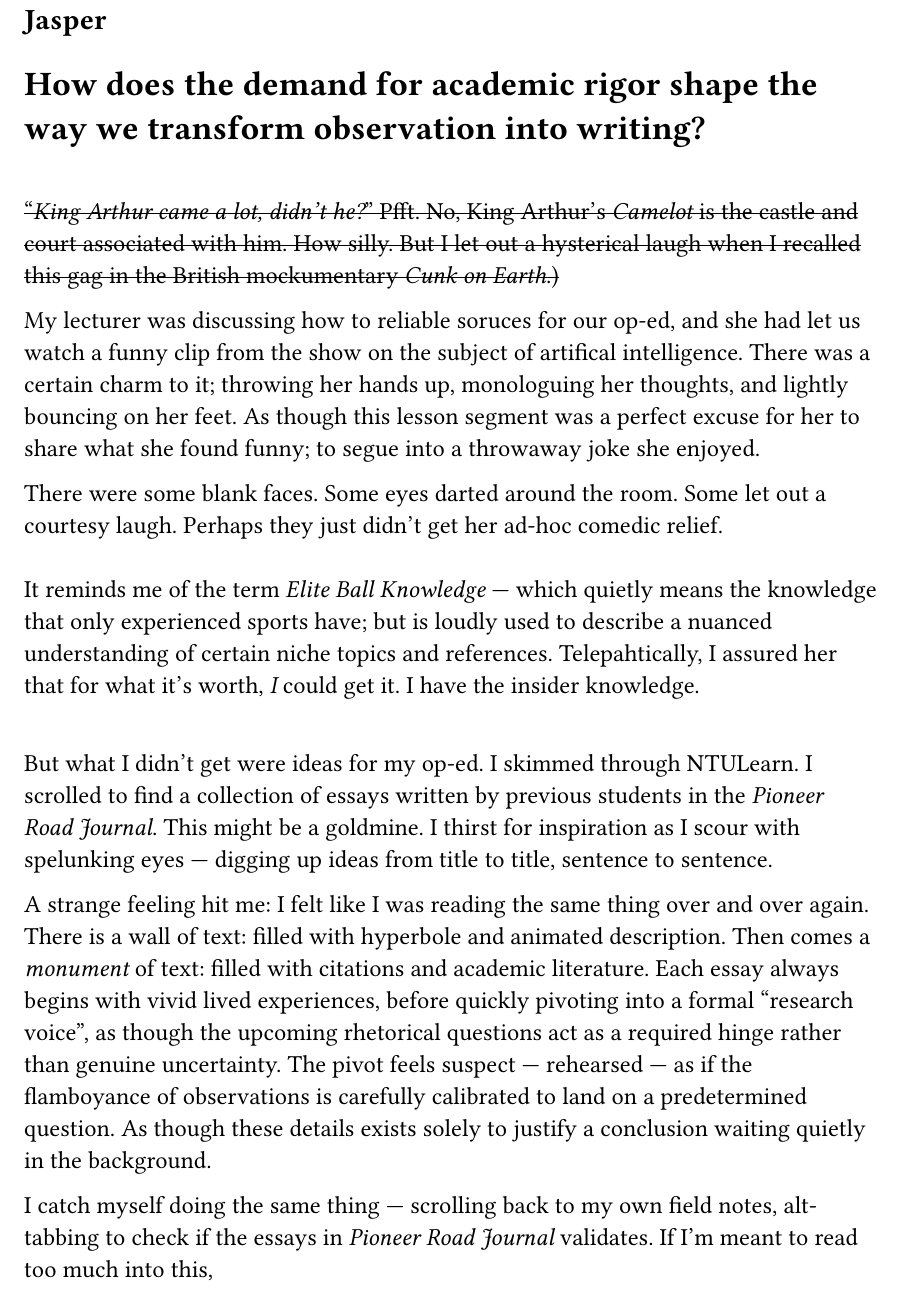
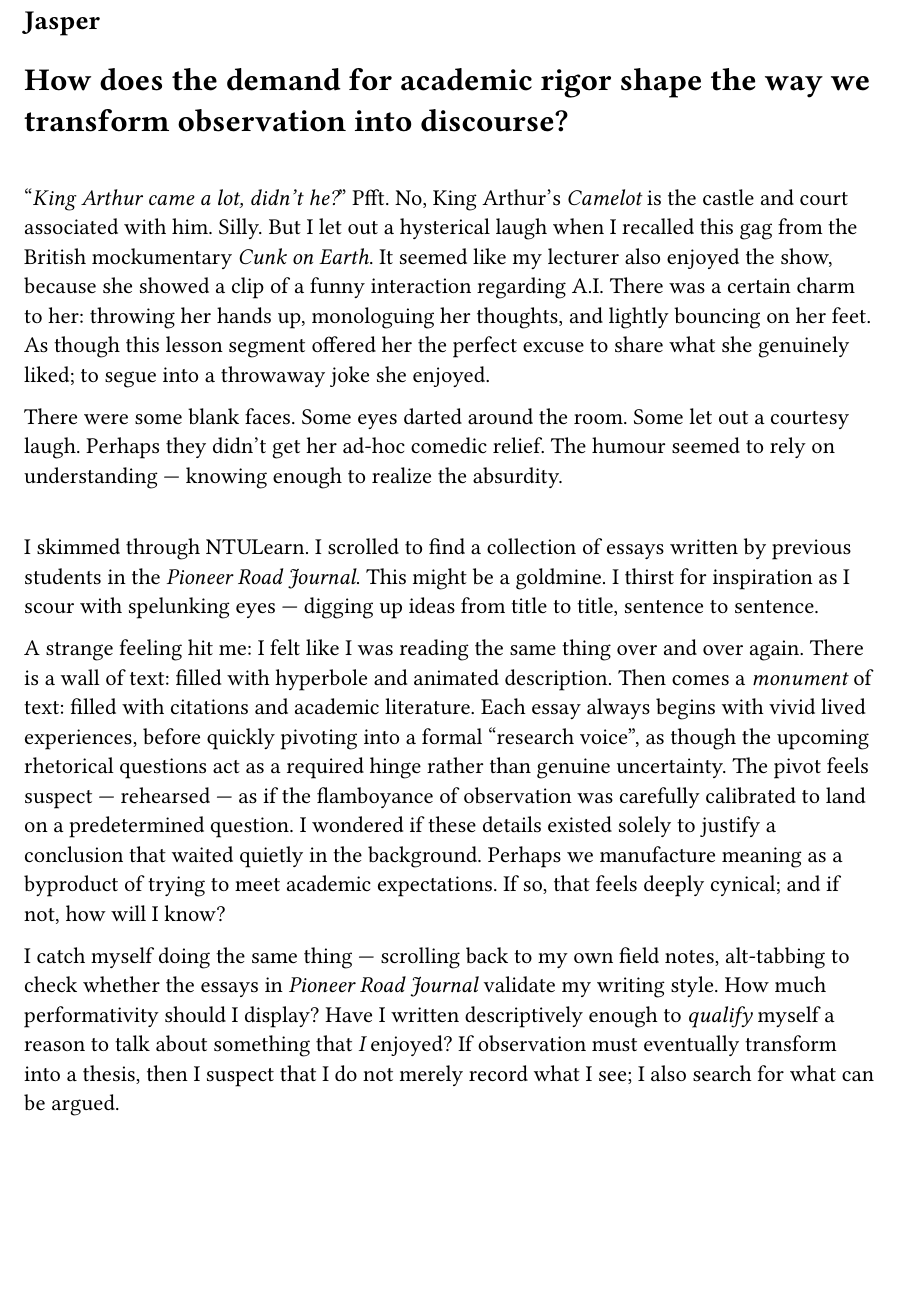
Before and after one commit to Intrinzix/papertrails, a Typst document (CC1_A1.typ): part of page 1 of 3 before the commit and part of page 1 of 2 after it, cut so that both start at the same text, the shorter picture padded with empty space. Compiled offline with Typst 0.15; a missing font is replaced by an installed copy or a similar font.

```diff
--- a/CC1_A1.typ
+++ b/CC1_A1.typ
@@ -5,3 +5,4 @@
 == Jasper
 
 
+= How does the demand for academic rigor shape the way we transform observation into discourse?
@@ -9,16 +9,8 @@
 \
 
-#strike["_King Arthur came a lot, didn't he?_" Pfft. No, King Arthur's _Camelot_ is
-the castle and court associated with him. How silly. But I let out a hysterical laugh when I recalled this gag in the British mockumentary _Cunk on Earth_.)
-]
-
-My lecturer was discussing how to reliable soruces for our op-ed, and she had let us watch a funny clip from the show on the subject of artifical intelligence. There was a certain charm to it; throwing her hands up, monologuing her thoughts, and lightly bouncing on her feet. As though this lesson segment was a perfect excuse for her to share what she found funny; to segue into a throwaway joke she enjoyed.
+"_King Arthur came a lot, didn't he?_" Pfft. No, King Arthur's _Camelot_ is the castle and court associated with him. Silly. But I let out a hysterical laugh when I recalled this gag from the British mockumentary _Cunk on Earth_. It seemed like my lecturer also enjoyed the show, because she showed a clip of a funny interaction regarding A.I. There was a certain charm to her: throwing her hands up, monologuing her thoughts, and lightly bouncing on her feet. As though this lesson segment offered her the perfect excuse to share what she genuinely liked; to segue into a throwaway joke she enjoyed.
 
 
-There were some blank faces. Some eyes darted around the room. Some let out a courtesy laugh. Perhaps they just didn't get her ad-hoc comedic relief.
-\
-\
-It reminds me of the term _Elite Ball Knowledge_ --- which quietly means the knowledge that only experienced sports have; but is loudly used to describe a nuanced understanding of certain niche topics and references. Telepahtically, I assured her that for what it's worth, _I_ could get it. I have the insider knowledge.
-\
+There were some blank faces. Some eyes darted around the room. Some let out a courtesy laugh. Perhaps they didn't get her ad-hoc comedic relief. The humour seemed to rely on understanding --- knowing enough to realize the absurdity.
 \
 
@@ -26,8 +19,7 @@
 
+A strange feeling hit me: I felt like I was reading the same thing over and over again. There is a wall of text: filled with hyperbole and animated description. Then comes a _monument_ of text: filled with citations and academic literature. Each essay always begins with vivid lived experiences, before quickly pivoting into a formal "research voice", as though the upcoming rhetorical questions act as a required hinge rather than genuine uncertainty. The pivot feels suspect --- rehearsed --- as if the flamboyance of observation was carefully calibrated to land on a predetermined question. I wondered if these details existed solely to justify a conclusion that waited quietly in the background. Perhaps we manufacture meaning as a byproduct of trying to meet academic expectations. If so, that feels deeply cynical; and if not, how will I know?
 
-A strange feeling hit me: I felt like I was reading the same thing over and over again. There is a wall of text: filled with hyperbole and animated description. Then comes a _monument_ of text: filled with citations and academic literature. Each essay always begins with vivid lived experiences, before quickly pivoting into a formal "research voice", as though the upcoming rhetorical questions act as a required hinge rather than genuine uncertainty. The pivot feels suspect --- rehearsed --- as if the flamboyance of observations is carefully calibrated to land on a predetermined question. As though these details exists solely to justify a conclusion waiting quietly in the background.
-
-I catch myself doing the same thing --- scrolling back to my own field notes, alt-tabbing to check if the essays in _Pioneer Road Journal_ validates. If I'm meant to read too much into this,
+I catch myself doing the same thing --- scrolling back to my own field notes, alt-tabbing to check whether the essays in _Pioneer Road Journal_ validate my writing style. How much performativity should I display? Have I written descriptively enough to _qualify_ myself a reason to talk about something that _I_ enjoyed? If observation must eventually transform into a thesis, then I suspect that I do not merely record what I see; I also search for what can be argued.
 
 
 
```
Also changed, not shown: CC1_A1.typ (6 more changed lines).
